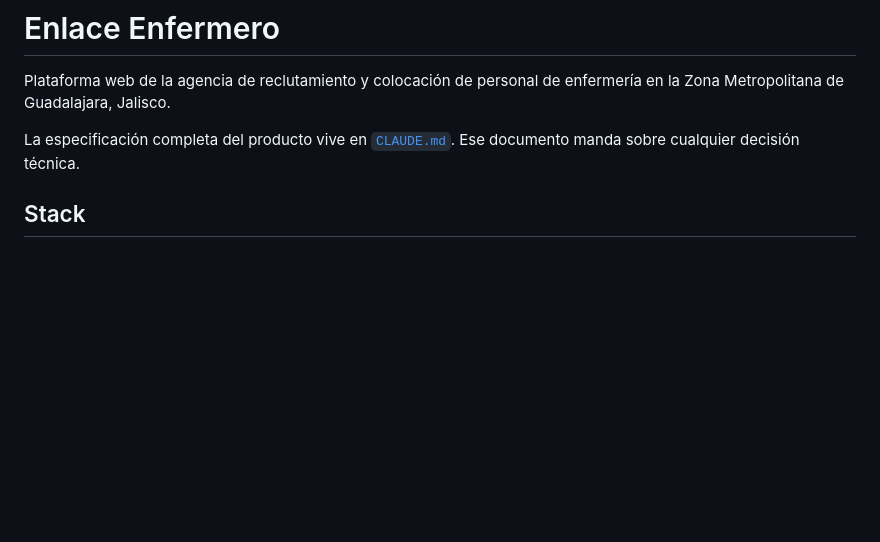
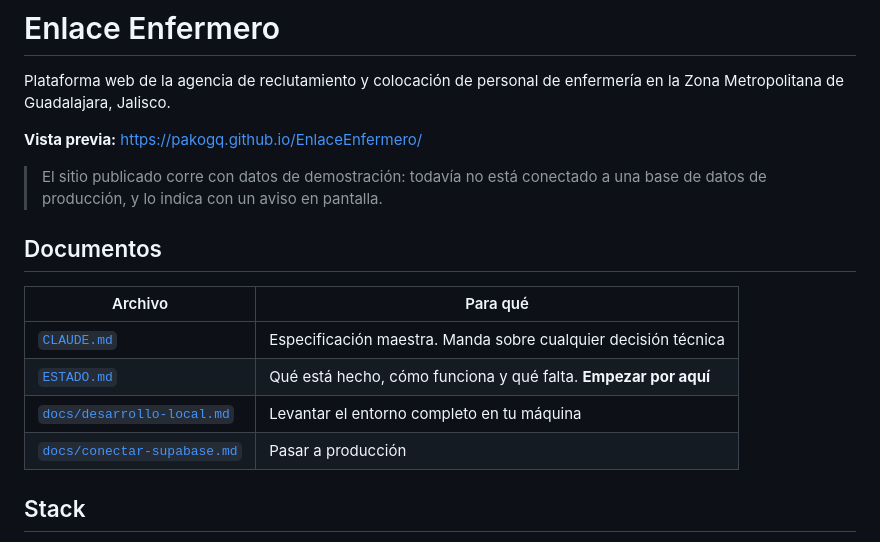
Before and after one commit to PakoGQ/EnlaceEnfermero, a Markdown page: README.md, the part around the change. Drawn GitHub-style; blank space fills up the shorter version.

Commit message:
Documentar el estado del proyecto y enlazar la vista previa
ESTADO.md recoge lo construido, las decisiones de negocio ya tomadas, las
trampas de Supabase que costaron bugs y el detalle de lo que falta para la
Fase 3, para poder retomar el trabajo sin releer todo el historial.

Los scripts de prueba dejan de llevar la llave de servicio escrita y la leen
del entorno local.

Co-Authored-By: Claude Opus 5 <noreply@anthropic.com>

```diff
--- a/README.md
+++ b/README.md
@@ -3,8 +3,19 @@
 Plataforma web de la agencia de reclutamiento y colocación de personal de
 enfermería en la Zona Metropolitana de Guadalajara, Jalisco.
 
-La especificación completa del producto vive en [`CLAUDE.md`](CLAUDE.md).
-Ese documento manda sobre cualquier decisión técnica.
+**Vista previa:** https://pakogq.github.io/EnlaceEnfermero/
+
+> El sitio publicado corre con datos de demostración: todavía no está conectado
+> a una base de datos de producción, y lo indica con un aviso en pantalla.
+
+## Documentos
+
+| Archivo | Para qué |
+|---|---|
+| [`CLAUDE.md`](CLAUDE.md) | Especificación maestra. Manda sobre cualquier decisión técnica |
+| [`ESTADO.md`](ESTADO.md) | Qué está hecho, cómo funciona y qué falta. **Empezar por aquí** |
+| [`docs/desarrollo-local.md`](docs/desarrollo-local.md) | Levantar el entorno completo en tu máquina |
+| [`docs/conectar-supabase.md`](docs/conectar-supabase.md) | Pasar a producción |
 
 ## Stack
 
```
